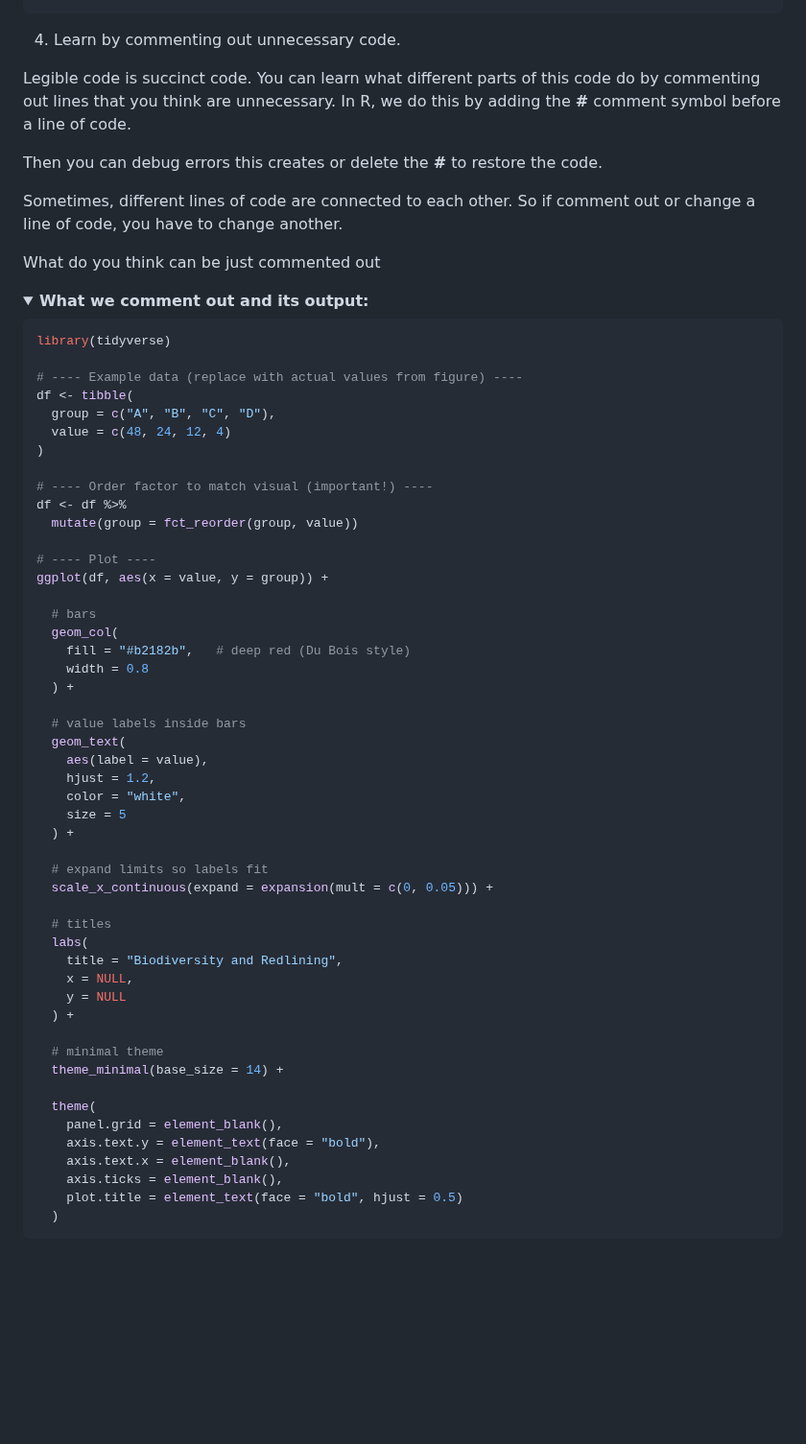
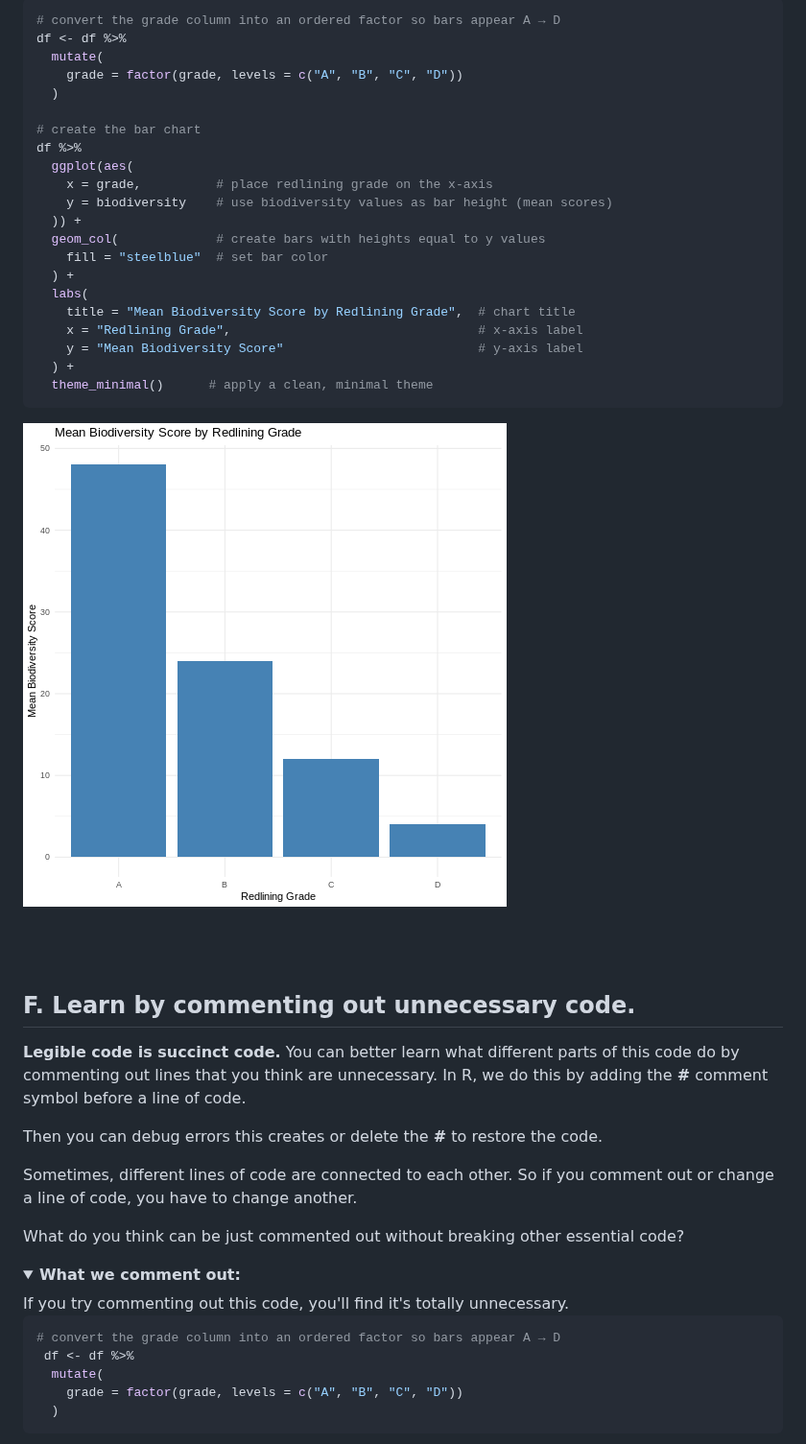
Before and after one commit to carpentries-incubator/R-Data-Viz-with-Du-Bois, a Markdown page: ai.md, the part around one of its changes. Shown at 96% size. Drawn GitHub-style; pictures changed too: fig/ai-rendered-unnamed-chunk-3-1.png (added); folded sections open; blank space fills up the shorter version.

````diff
--- a/ai.md
+++ b/ai.md
@@ -222,69 +242,54 @@ df
 ```
+
+``` r
+# convert the grade column into an ordered factor so bars appear A → D
+df <- df %>%
+  mutate(
+    grade = factor(grade, levels = c("A", "B", "C", "D"))
+  )
+
+# create the bar chart
+df %>%
+  ggplot(aes(
+    x = grade,          # place redlining grade on the x-axis
+    y = biodiversity    # use biodiversity values as bar height (mean scores)
+  )) +
+  geom_col(             # create bars with heights equal to y values
+    fill = "steelblue"  # set bar color
+  ) +
+  labs(
+    title = "Mean Biodiversity Score by Redlining Grade",  # chart title
+    x = "Redlining Grade",                                 # x-axis label
+    y = "Mean Biodiversity Score"                          # y-axis label
+  ) +
+  theme_minimal()      # apply a clean, minimal theme
+```
+
+<img src="fig/ai-rendered-unnamed-chunk-3-1.png" alt="" style="display: block; margin: auto;" />
 </details>
 
-4. Learn by commenting out unnecessary code.
+<br><br>
 
-Legible code is succinct code. You can learn what different parts of this code
+## F. Learn by commenting out unnecessary code.
+
+**Legible code is succinct code.** You can better learn what different parts of this code
 do by commenting out lines that you think are unnecessary. In R, we do this
 by adding the **#** comment symbol before a line of code.
 
 Then you can debug errors this creates or delete the **#** to restore the code.
 
-Sometimes, different lines of code are connected to each other. So if comment out
+Sometimes, different lines of code are connected to each other. So if you comment out
 or change a line of code, you have to change another.
 
-What do you think can be just commented out
+What do you think can be just commented out without breaking other essential code?
 
-<details> <summary><strong>What we comment out and its output:</strong></summary>
+<details> <summary><strong>What we comment out:</strong></summary>
+If you try commenting out this code, you'll find it's totally unnecessary.
 
-``` r
-library(tidyverse)
-
-# ---- Example data (replace with actual values from figure) ----
-df <- tibble(
-  group = c("A", "B", "C", "D"),
-  value = c(48, 24, 12, 4)
-)
-
-# ---- Order factor to match visual (important!) ----
-df <- df %>%
-  mutate(group = fct_reorder(group, value))
-
-# ---- Plot ----
-ggplot(df, aes(x = value, y = group)) +
-
-  # bars
-  geom_col(
-    fill = "#b2182b",   # deep red (Du Bois style)
-    width = 0.8
-  ) +
-
-  # value labels inside bars
-  geom_text(
-    aes(label = value),
-    hjust = 1.2,
-    color = "white",
-    size = 5
-  ) +
-
-  # expand limits so labels fit
-  scale_x_continuous(expand = expansion(mult = c(0, 0.05))) +
-
-  # titles
-  labs(
-    title = "Biodiversity and Redlining",
-    x = NULL,
-    y = NULL
-  ) +
-
-  # minimal theme
-  theme_minimal(base_size = 14) +
-
-  theme(
-    panel.grid = element_blank(),
-    axis.text.y = element_text(face = "bold"),
-    axis.text.x = element_blank(),
-    axis.ticks = element_blank(),
-    plot.title = element_text(face = "bold", hjust = 0.5)
+```r
+# convert the grade column into an ordered factor so bars appear A → D
+ df <- df %>%
+  mutate(
+    grade = factor(grade, levels = c("A", "B", "C", "D"))
   )
 ```
````
Also changed, not shown: other parts of ai.md (+327 -287 lines), fig/ai-rendered-unnamed-chunk-1-1.png, fig/ai-rendered-unnamed-chunk-2-1.png (added), fig/ai-rendered-unnamed-chunk-4-1.png, fig/ai-rendered-unnamed-chunk-5-1.png, 3 other files.
